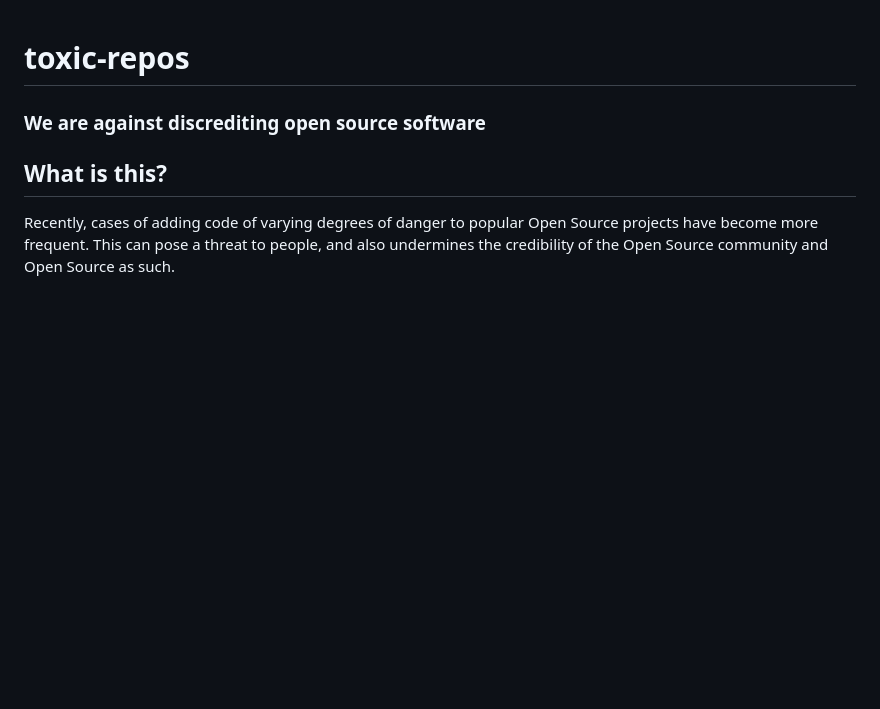
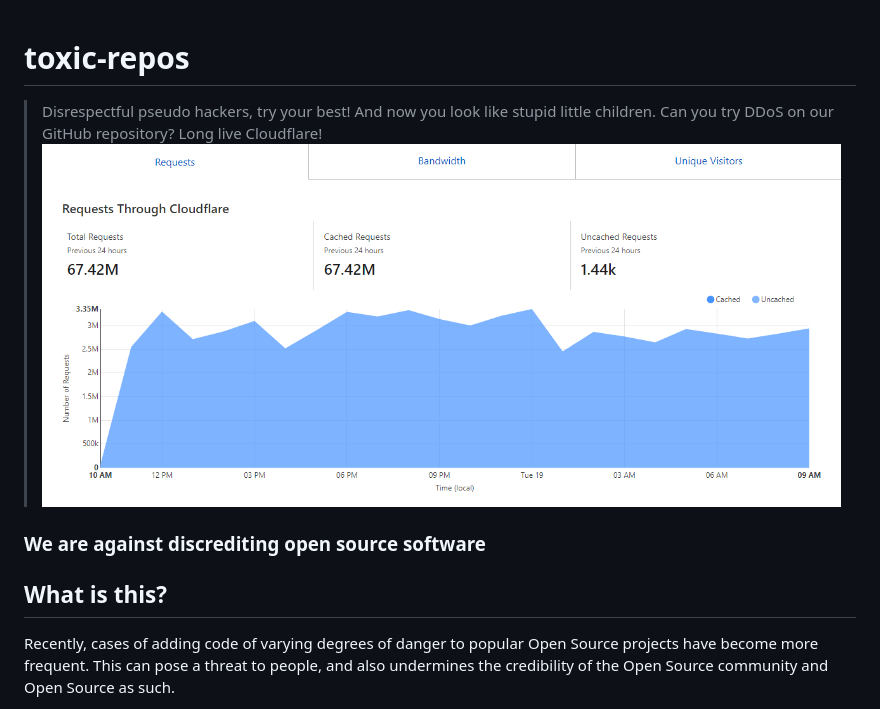
Before and after one commit to toxic-repos/toxic-repos, a Markdown page: README.md, the part around the change. GitHub-like rendering; pictures changed too: .github/stat.png (added); blank space fills up the shorter version.

Commit message:
Message for stupid kids

```diff
--- a/README.md
+++ b/README.md
@@ -1,4 +1,7 @@
 # toxic-repos
+
+> Disrespectful pseudo hackers, try your best! And now you look like stupid little children. Can you try DDoS on our GitHub repository? Long live Cloudflare!
+> ![Cloudflare stats](.github/stat.png)
 
 ### We are against discrediting open source software
 
```
